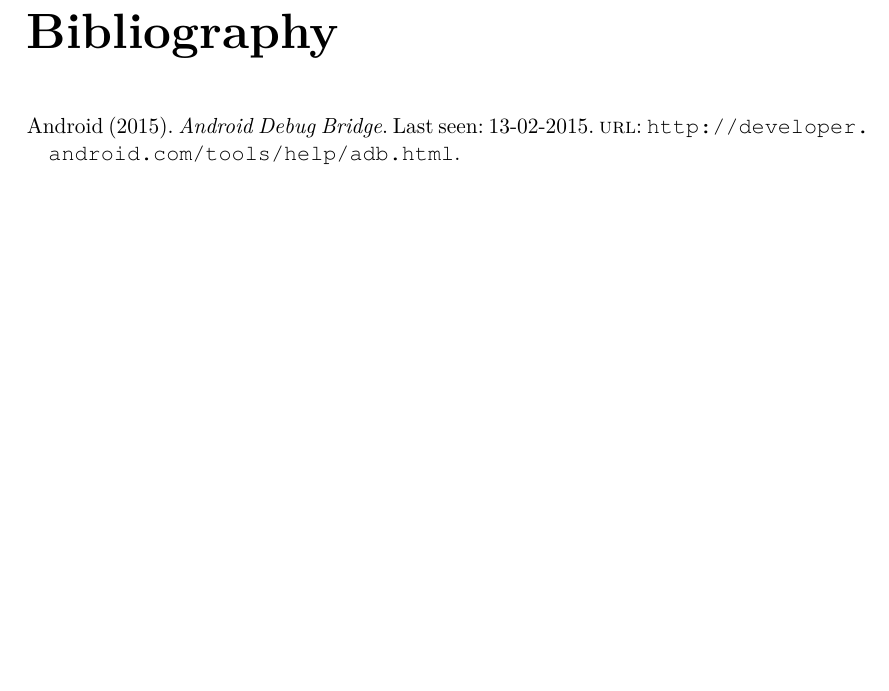
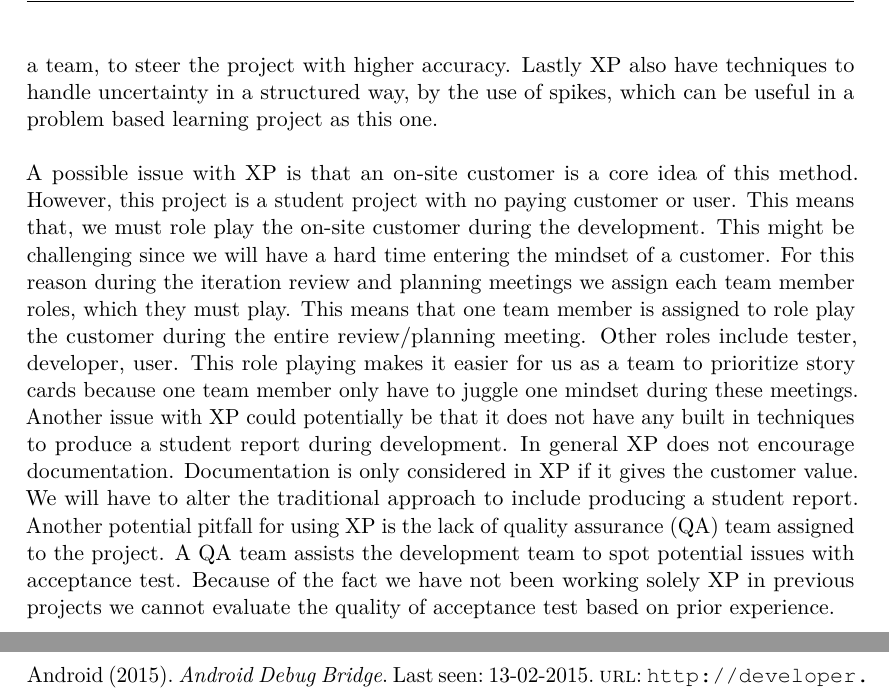
Before and after one commit to Shaderex/SW8-Report, a LaTeX thesis (super_main.tex, which reads content/unsorted/unsorted.tex): part of page 11 of 13 before the commit and two parts of pages 11 and 13 of 15 after it, the two joined at a grey line, cut at the place of the change, the shorter picture padded with empty space. Compiled offline with pdfLaTeX.

Commit message:
Insert development method in unsorted

```diff
--- a/content/unsorted/unsorted.tex
+++ b/content/unsorted/unsorted.tex
@@ -6,3 +6,5 @@
 \input{content/unsorted/existing_solutions}
 
 \input{content/unsorted/sensor_data_availability}
+
+\input{content/unsorted/development_method}
```
